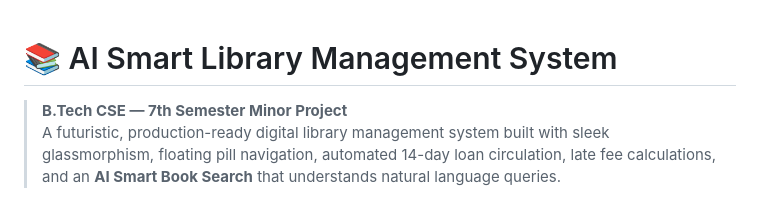
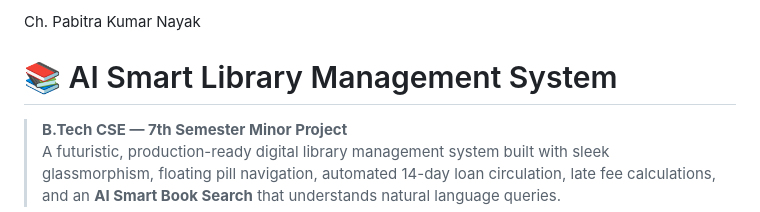
Before and after one commit to Pabitra-GitHub/Smart-Library-Management, a Markdown page: README.md, the part around the change. Rendered like a GitHub page.

Commit message:
Add author name to README
No

```diff
--- a/README.md
+++ b/README.md
@@ -1,3 +1,4 @@
+Ch. Pabitra Kumar Nayak
 # 📚 AI Smart Library Management System
 
 > **B.Tech CSE — 7th Semester Minor Project**
```
